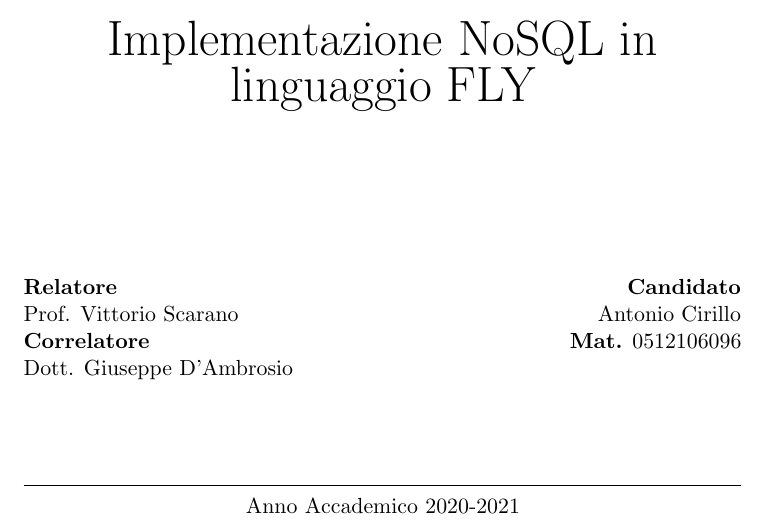
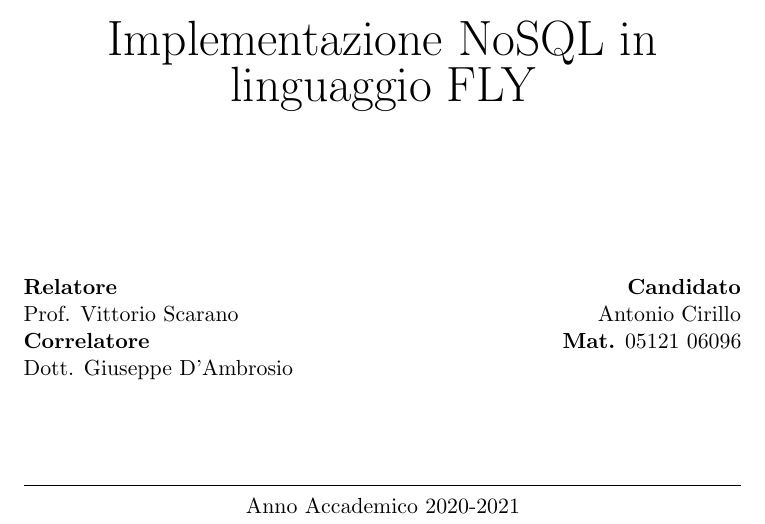
Before and after one commit to antonio-cirillo/bachelor-thesis, a LaTeX book (00main.tex): part of page 1 of 58, cut so that both start at the same text. Compiled offline with pdfLaTeX.

Commit message:
update 00main

```diff
--- a/00main.tex
+++ b/00main.tex
@@ -133,7 +133,7 @@ showstringspaces=false}
 
 {\bf Relatore} \hfill {\bf Candidato}\ \ \\
 Prof. Vittorio Scarano \hfill Antonio Cirillo\\
-{\bf Correlatore} \hfill {\bf }\hfill {\bf Mat.} 0512106096\\
+{\bf Correlatore} \hfill {\bf }\hfill {\bf Mat.} 05121 06096\\
 Dott. Giuseppe D'Ambrosio \hfill \ \ \\
 
 \vfill
```
